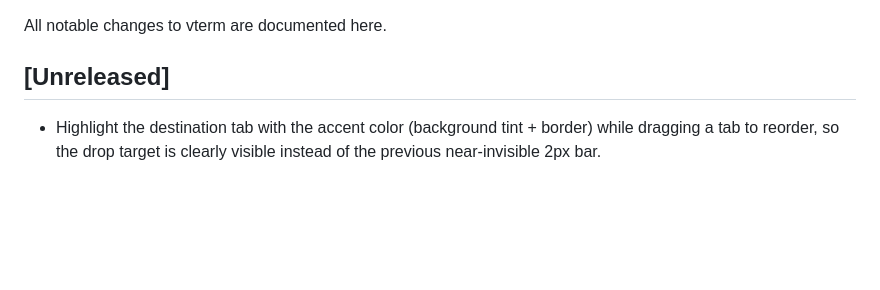
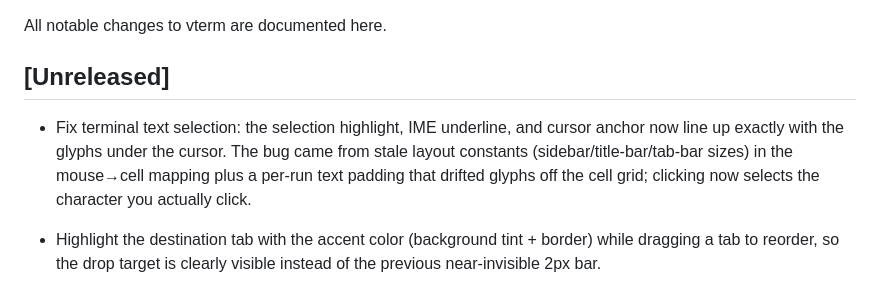
Before and after one commit to boytur/vterm, a Markdown page: CHANGELOG.md, the part around the change. GitHub-like rendering; blank space fills up the shorter version.

Commit message:
docs: add changelog entry for terminal selection alignment fix

```diff
--- a/CHANGELOG.md
+++ b/CHANGELOG.md
@@ -4,6 +4,7 @@ All notable changes to vterm are documented here.
 
 ## [Unreleased]
 
+- Fix terminal text selection: the selection highlight, IME underline, and cursor anchor now line up exactly with the glyphs under the cursor. The bug came from stale layout constants (sidebar/title-bar/tab-bar sizes) in the mouse→cell mapping plus a per-run text padding that drifted glyphs off the cell grid; clicking now selects the character you actually click.
 - Highlight the destination tab with the accent color (background tint + border) while dragging a tab to reorder, so the drop target is clearly visible instead of the previous near-invisible 2px bar.
 - Apply the same drag-reorder drop-target highlight to the workspace sidebar: the destination workspace (and the + Add Workspace button) now show an accent background tint + border while dragging.
 - Drop the always-on border on sidebar workspace items (and inactive tabs) in the normal state — borders now appear only for the active item or the drag drop target.
```
